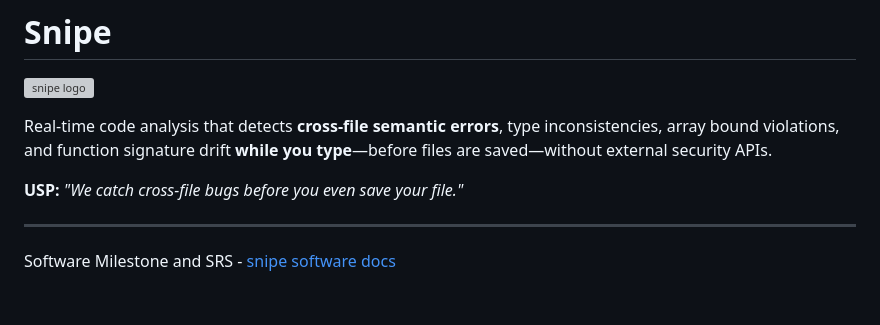
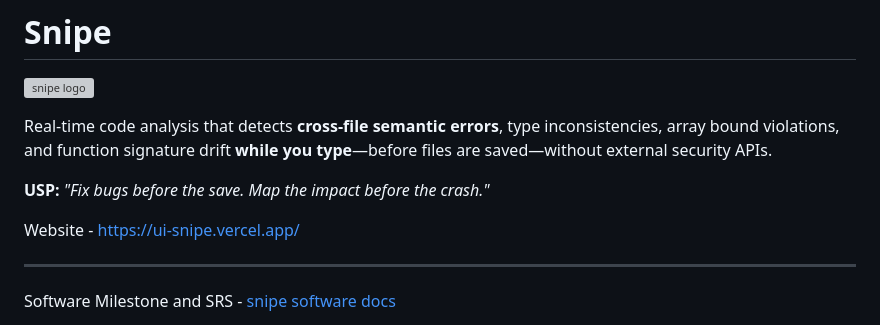
Before and after one commit to kundu13/snipe, a Markdown page: README.md, the part around the change. GitHub-like rendering; blank space fills up the shorter version; grey boxes are pictures that could not be loaded.

Commit message:
Revise README with updated project details
Updated the README to enhance the description and features of Snipe, added a website link, and clarified the unique selling proposition.

```diff
--- a/README.md
+++ b/README.md
@@ -3,7 +3,9 @@
 
 Real-time code analysis that detects **cross-file semantic errors**, type inconsistencies, array bound violations, and function signature drift **while you type**—before files are saved—without external security APIs.
 
-**USP:** *"We catch cross-file bugs before you even save your file."*
+**USP:** *"Fix bugs before the save. Map the impact before the crash."*
+
+Website - https://ui-snipe.vercel.app/
 
 ---
 Software Milestone and SRS - [snipe software docs](https://github.com/NucleiAv/snipe/blob/main/live_repo_aware_semantic_guardian_sdp_and_srs.md)
```
